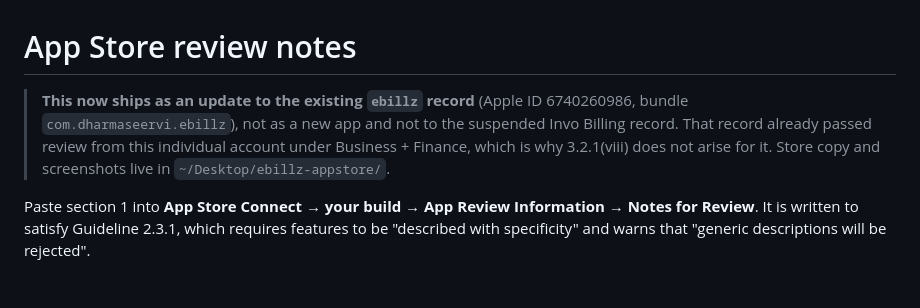
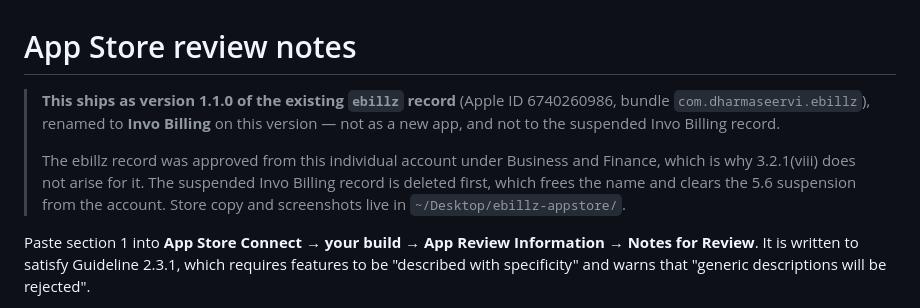
Before and after one commit to dharmaseervi/invo-backend, a Markdown page: docs/app-review-notes.md, the part around the change. Drawn GitHub-style.

Commit message:
Record that 1.1.0 ships as ebillz renamed to Invo Billing
The suspended Invo Billing record was never released, so it can be
deleted outright — which frees the name and clears the 5.6 suspension
from the account. The ebillz record then takes that name on this version.

This is why no rebranding is needed: every string in the app and every
email the server sends already says Invo Billing. Renaming the listing
costs one metadata field; renaming the app would cost seven Swift call
sites, CFBundleName and six email templates.

Co-Authored-By: Claude Opus 5 <noreply@anthropic.com>

```diff
--- a/docs/app-review-notes.md
+++ b/docs/app-review-notes.md
@@ -1,10 +1,13 @@
 # App Store review notes
 
-> **This now ships as an update to the existing `ebillz` record**
-> (Apple ID 6740260986, bundle `com.dharmaseervi.ebillz`), not as a new app and not to
-> the suspended Invo Billing record. That record already passed review from this
-> individual account under Business + Finance, which is why 3.2.1(viii) does not arise
-> for it. Store copy and screenshots live in `~/Desktop/ebillz-appstore/`.
+> **This ships as version 1.1.0 of the existing `ebillz` record**
+> (Apple ID 6740260986, bundle `com.dharmaseervi.ebillz`), renamed to **Invo Billing**
+> on this version — not as a new app, and not to the suspended Invo Billing record.
+>
+> The ebillz record was approved from this individual account under Business and
+> Finance, which is why 3.2.1(viii) does not arise for it. The suspended Invo Billing
+> record is deleted first, which frees the name and clears the 5.6 suspension from the
+> account. Store copy and screenshots live in `~/Desktop/ebillz-appstore/`.
 
 
 Paste section 1 into **App Store Connect → your build → App Review Information →
```
